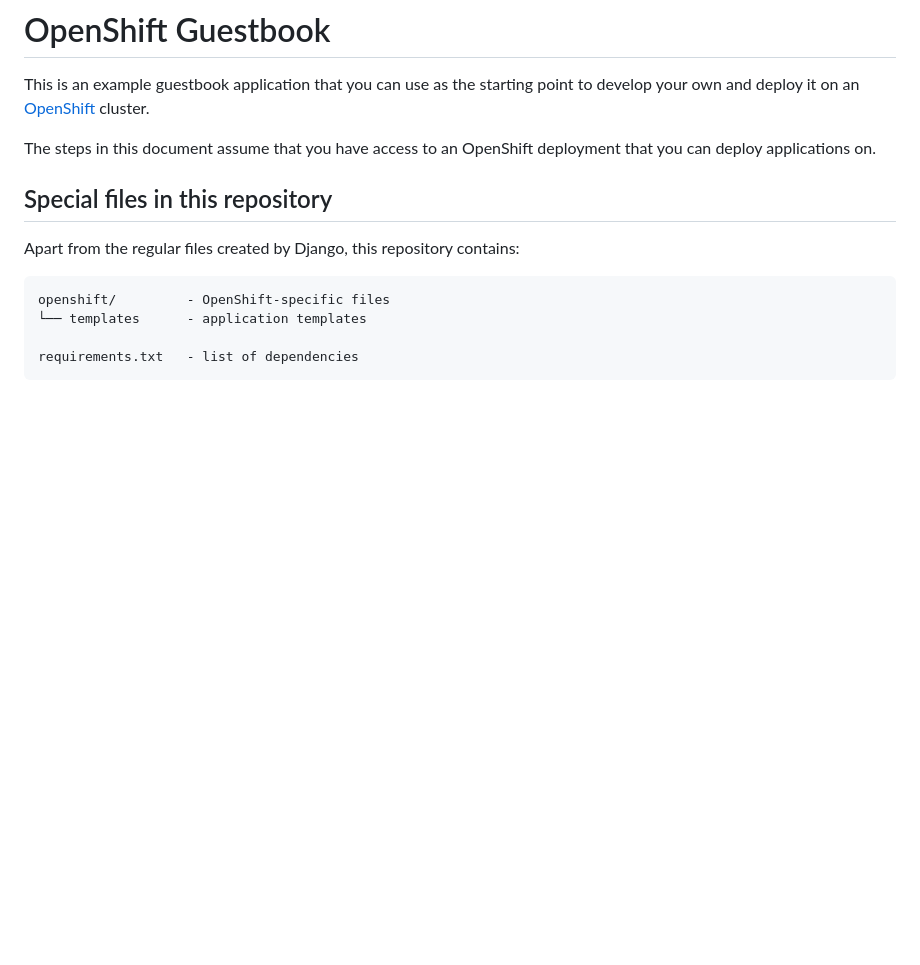
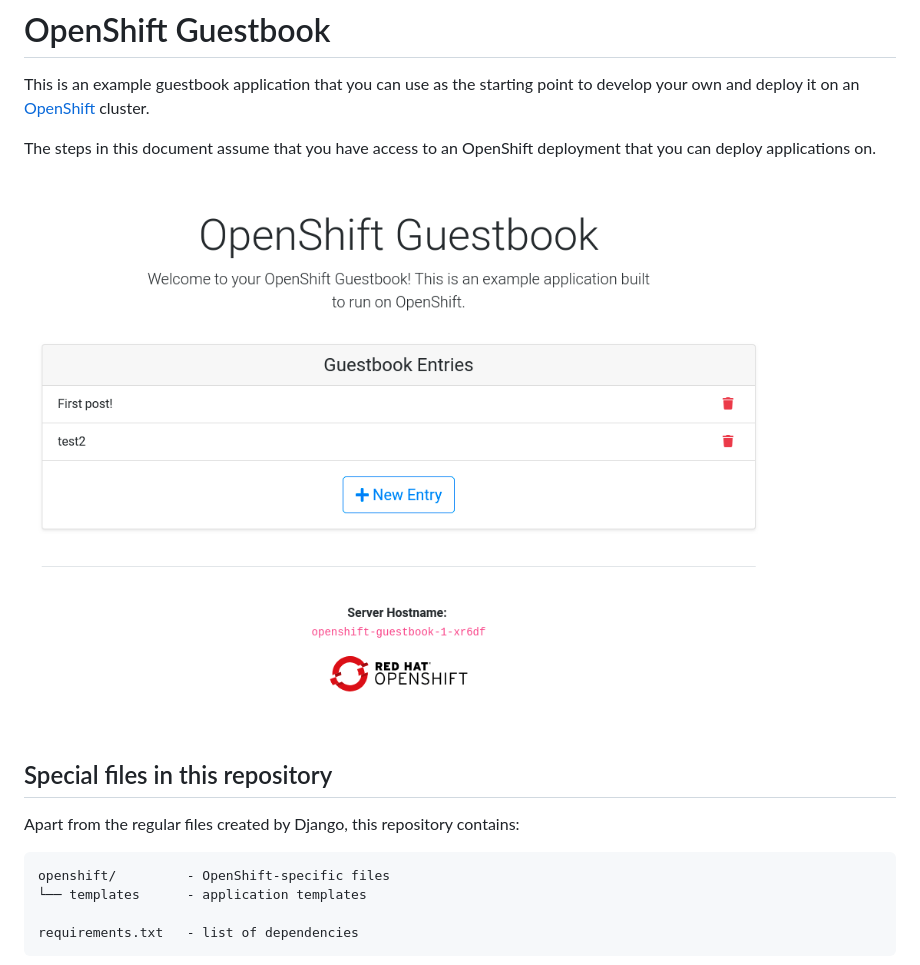
Before and after one commit to jaredhocutt/openshift-guestbook, a Markdown page: README.md, the part around the change. Rendered like a GitHub page; pictures changed too: img/screenshot.png (added); blank space fills up the shorter version.

Commit message:
Add screenshot to README

```diff
--- a/README.md
+++ b/README.md
@@ -7,6 +7,8 @@ point to develop your own and deploy it on an [OpenShift][openshift] cluster.
 
 The steps in this document assume that you have access to an OpenShift
 deployment that you can deploy applications on.
+
+![OpenShift Guestbook](img/screenshot.png)
 
 ## Special files in this repository
 
```
